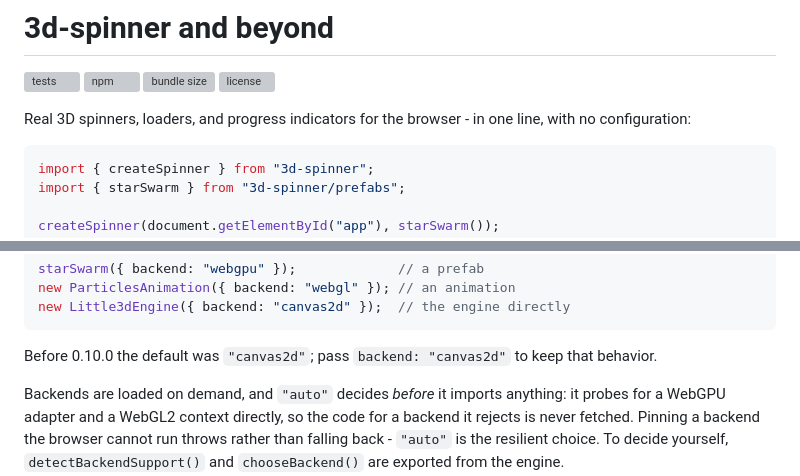
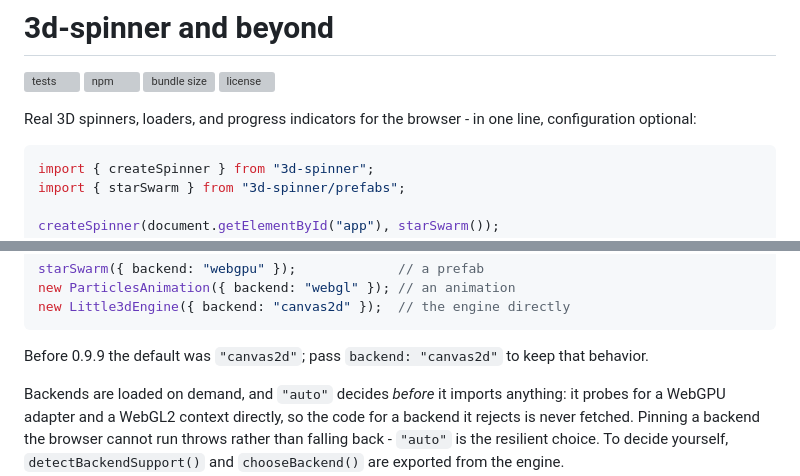
Before and after one commit to runelaang/3d-spinner, a Markdown page: README.md, 2 parts joined by grey strips. Drawn GitHub-style; grey boxes are pictures that could not be loaded.

Commit message:
Tighten the intro line

````diff
--- a/README.md
+++ b/README.md
@@ -5,8 +5,8 @@
 [![bundle size](https://img.shields.io/bundlephobia/minzip/3d-spinner)](https://bundlephobia.com/package/3d-spinner)
 [![license](https://img.shields.io/github/license/runelaang/3d-spinner)](LICENSE)
 
-Real 3D spinners, loaders, and progress indicators for the browser - in one line, with no
-configuration:
+Real 3D spinners, loaders, and progress indicators for the browser - in one line, configuration
+optional:
 
 ```js
 import { createSpinner } from "3d-spinner";
@@ -304,7 +304,7 @@ new ParticlesAnimation({ backend: "webgl" }); // an animation
 new Little3dEngine({ backend: "canvas2d" });  // the engine directly
 ```
 
-Before 0.10.0 the default was `"canvas2d"`; pass `backend: "canvas2d"` to keep that behavior.
+Before 0.9.9 the default was `"canvas2d"`; pass `backend: "canvas2d"` to keep that behavior.
 
 Backends are loaded on demand, and `"auto"` decides *before* it imports anything: it probes for a
 WebGPU adapter and a WebGL2 context directly, so the code for a backend it rejects is never
````
